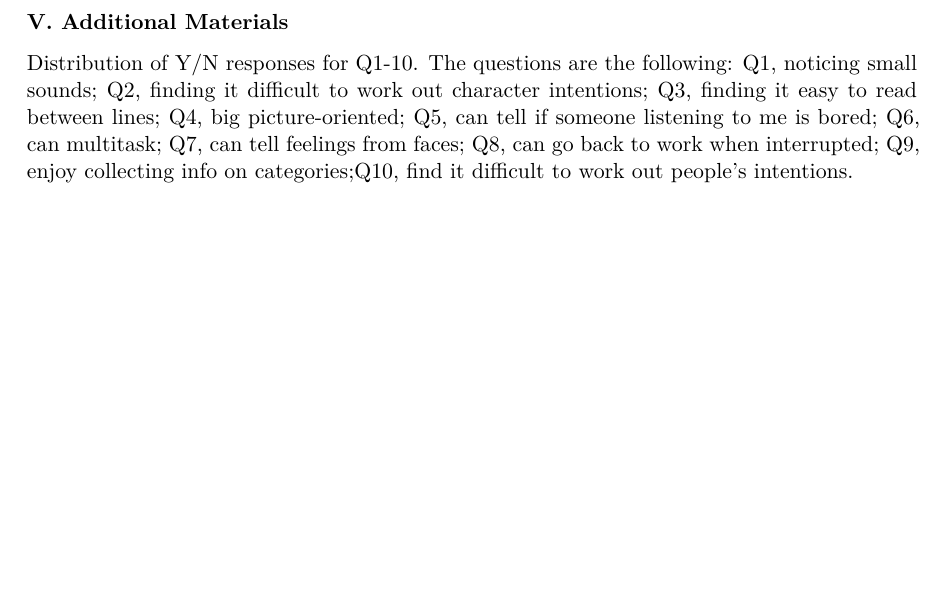
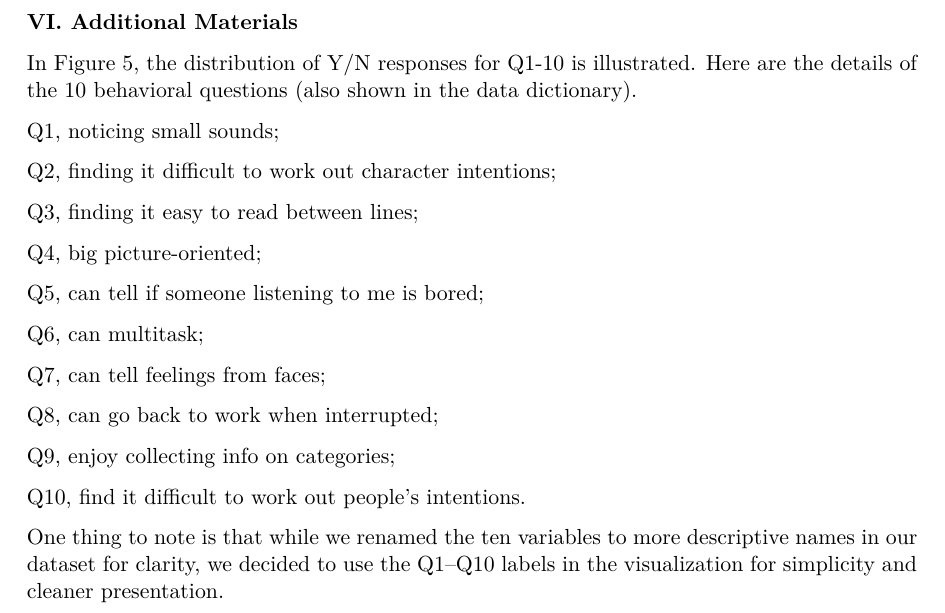
Before and after one commit to sta221-sp25/project-The-Repos, a Quarto document (written-report.qmd): part of page 12 of 12, cut so that both start at the same text, the shorter picture padded with empty space. The pictures show the output file written-report.pdf that the author committed with the source.

Commit message:
added detailed figure 5 explanation to appendix

```diff
--- a/written-report.qmd
+++ b/written-report.qmd
@@ -491,6 +491,28 @@ Despite a low to moderate AUC value of 0.74, the classification power of the mod
 
 \newpage
 
-**V. Additional Materials**
+**VI. Additional Materials**
 
-Distribution of Y/N responses for Q1-10. The questions are the following: Q1, noticing small sounds; Q2, finding it difficult to work out character intentions; Q3, finding it easy to read between lines; Q4, big picture-oriented; Q5, can tell if someone listening to me is bored; Q6, can multitask; Q7, can tell feelings from faces; Q8, can go back to work when interrupted; Q9, enjoy collecting info on categories;Q10, find it difficult to work out people's intentions.
+In Figure 5, the distribution of Y/N responses for Q1-10 is illustrated. Here are the details of the 10 behavioral questions (also shown in the data dictionary).
+
+Q1, noticing small sounds;
+
+Q2, finding it difficult to work out character intentions;
+
+Q3, finding it easy to read between lines;
+
+Q4, big picture-oriented;
+
+Q5, can tell if someone listening to me is bored;
+
+Q6, can multitask;
+
+Q7, can tell feelings from faces;
+
+Q8, can go back to work when interrupted;
+
+Q9, enjoy collecting info on categories;
+
+Q10, find it difficult to work out people's intentions.
+
+One thing to note is that while we renamed the ten variables to more descriptive names in our dataset for clarity, we decided to use the Q1–Q10 labels in the visualization for simplicity and cleaner presentation.
```
Also changed, not shown: written-report.pdf.
